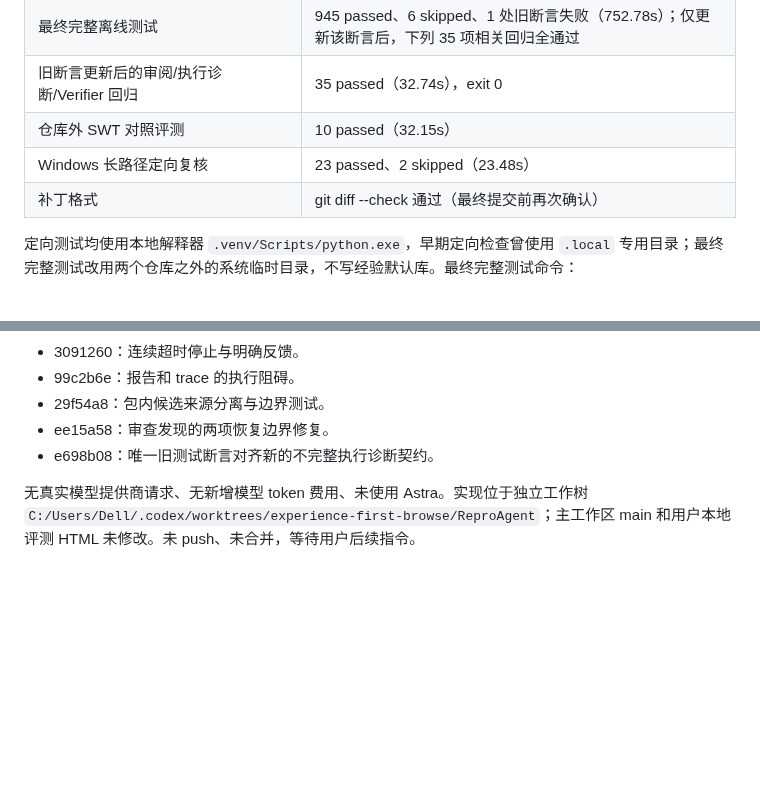
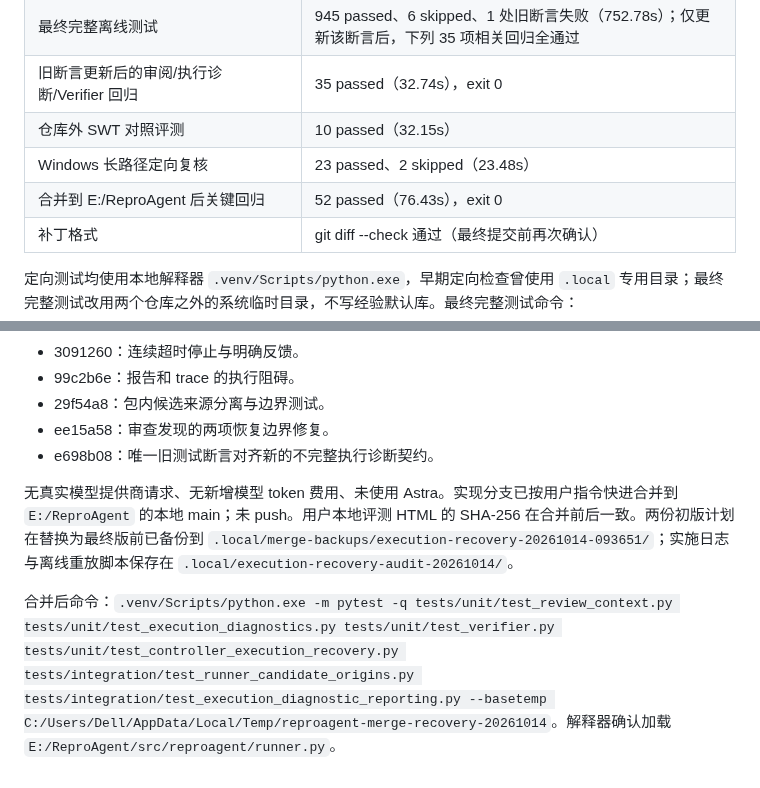
Before and after one commit to kyy-logs/ReproAgent, a Markdown page: docs/reviews/2026-10-14-execution-diagnosis-recovery-acceptance.md, 2 parts joined by grey strips. Drawn GitHub-style; blank space fills up the shorter version.

Commit message:
docs: record main merge verification

```diff
--- a/docs/reviews/2026-10-14-execution-diagnosis-recovery-acceptance.md
+++ b/docs/reviews/2026-10-14-execution-diagnosis-recovery-acceptance.md
@@ -28,6 +28,7 @@
 | 旧断言更新后的审阅/执行诊断/Verifier 回归 | 35 passed（32.74s），exit 0 |
 | 仓库外 SWT 对照评测 | 10 passed（32.15s） |
 | Windows 长路径定向复核 | 23 passed、2 skipped（23.48s） |
+| 合并到 E:/ReproAgent 后关键回归 | 52 passed（76.43s），exit 0 |
 | 补丁格式 | git diff --check 通过（最终提交前再次确认） |
 
 定向测试均使用本地解释器 `.venv/Scripts/python.exe`，早期定向检查曾使用 `.local` 专用目录；最终完整测试改用两个仓库之外的系统临时目录，不写经验默认库。最终完整测试命令：
@@ -81,4 +82,6 @@
 - ee15a58：审查发现的两项恢复边界修复。
 - e698b08：唯一旧测试断言对齐新的不完整执行诊断契约。
 
-无真实模型提供商请求、无新增模型 token 费用、未使用 Astra。实现位于独立工作树 `C:/Users/Dell/.codex/worktrees/experience-first-browse/ReproAgent`；主工作区 main 和用户本地评测 HTML 未修改。未 push、未合并，等待用户后续指令。
+无真实模型提供商请求、无新增模型 token 费用、未使用 Astra。实现分支已按用户指令快进合并到 `E:/ReproAgent` 的本地 main；未 push。用户本地评测 HTML 的 SHA-256 在合并前后一致。两份初版计划在替换为最终版前已备份到 `.local/merge-backups/execution-recovery-20261014-093651/`；实施日志与离线重放脚本保存在 `.local/execution-recovery-audit-20261014/`。
+
+合并后命令：`.venv/Scripts/python.exe -m pytest -q tests/unit/test_review_context.py tests/unit/test_execution_diagnostics.py tests/unit/test_verifier.py tests/unit/test_controller_execution_recovery.py tests/integration/test_runner_candidate_origins.py tests/integration/test_execution_diagnostic_reporting.py --basetemp C:/Users/Dell/AppData/Local/Temp/reproagent-merge-recovery-20261014`。解释器确认加载 `E:/ReproAgent/src/reproagent/runner.py`。
```
